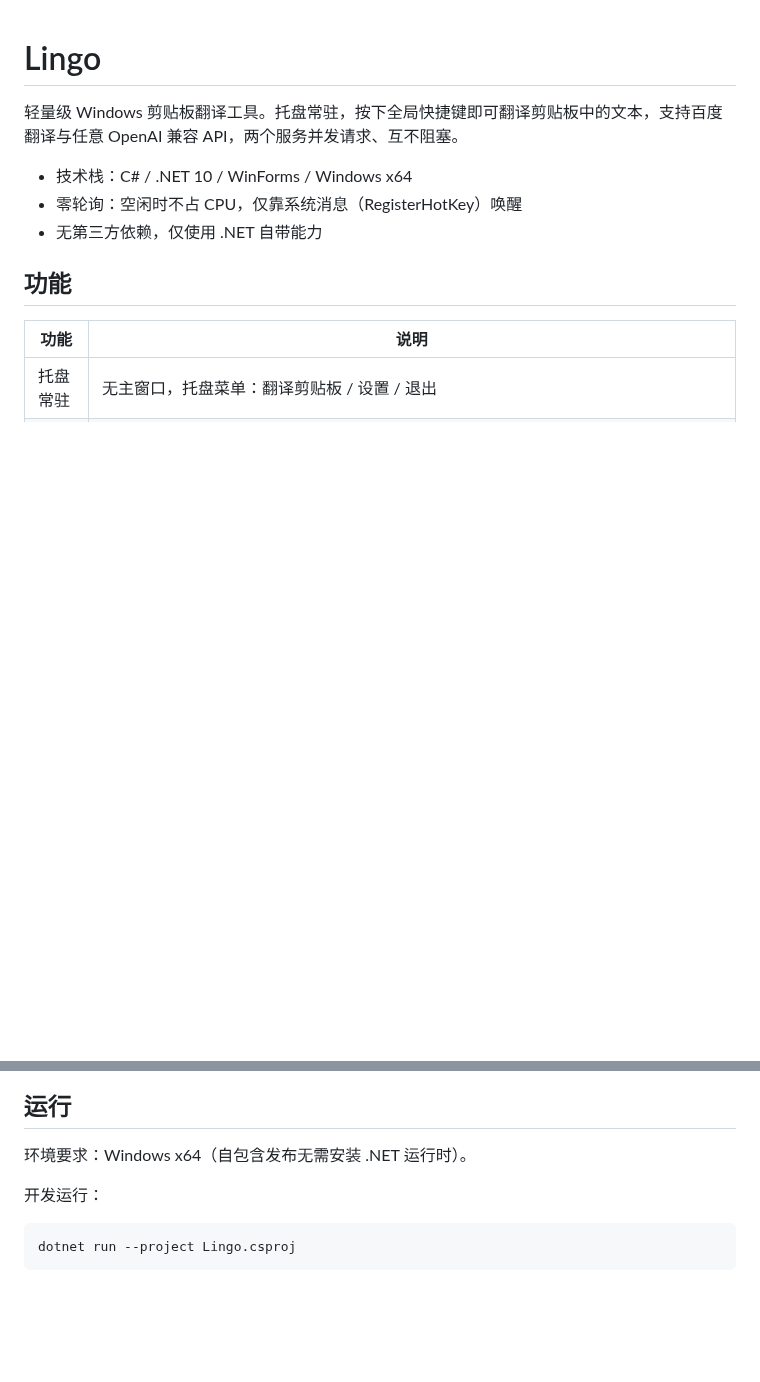
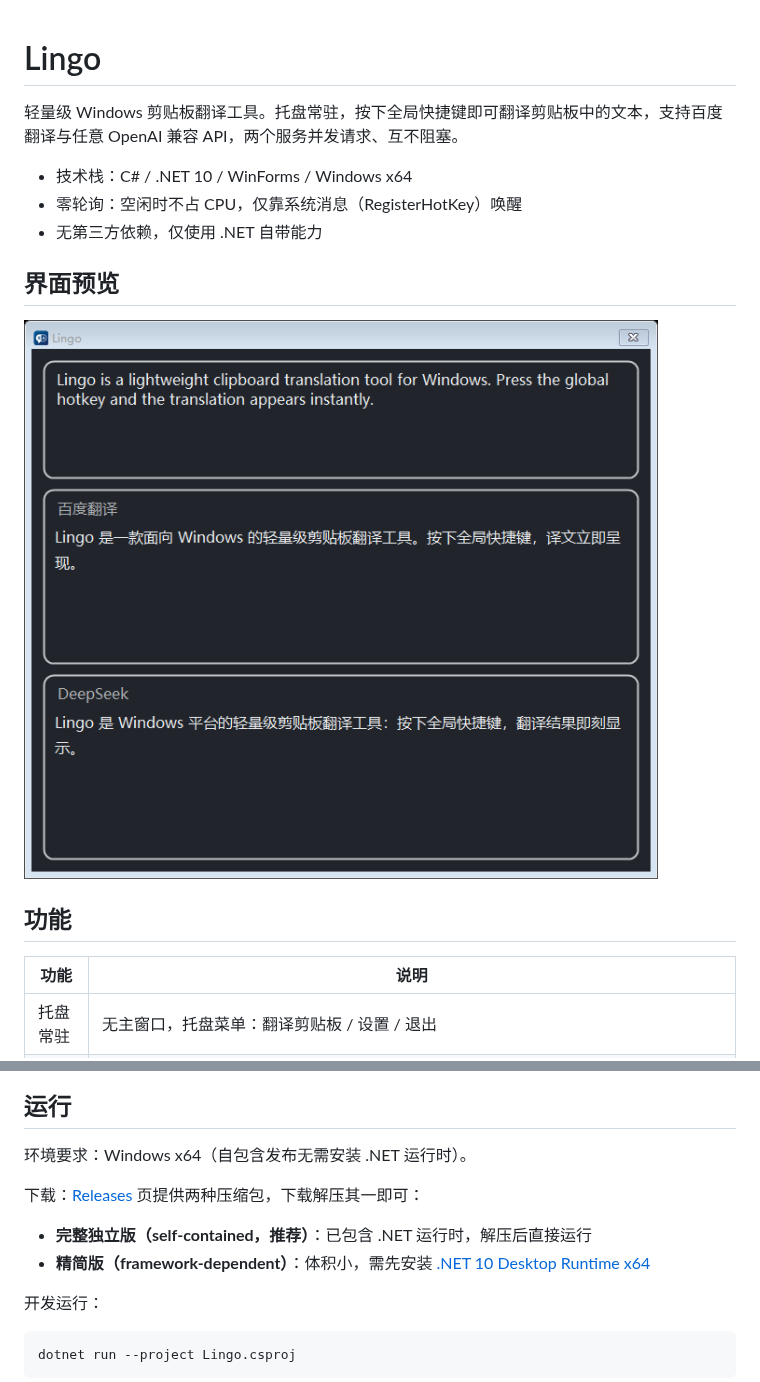
Before and after one commit to BeyondXinXin/Lingo, a Markdown page: README.md, 2 parts joined by grey strips. Drawn GitHub-style; pictures changed too: docs/images/lingo-main.png (added); blank space fills up the shorter version.

Commit message:
docs: README 增加界面预览截图与 Release 下载说明

```diff
--- a/README.md
+++ b/README.md
@@ -5,6 +5,10 @@
 - 技术栈：C# / .NET 10 / WinForms / Windows x64
 - 零轮询：空闲时不占 CPU，仅靠系统消息（RegisterHotKey）唤醒
 - 无第三方依赖，仅使用 .NET 自带能力
+
+## 界面预览
+
+![Lingo 翻译窗口](docs/images/lingo-main.png)
 
 ## 功能
 
@@ -21,6 +25,11 @@
 ## 运行
 
 环境要求：Windows x64（自包含发布无需安装 .NET 运行时）。
+
+下载：[Releases](https://github.com/BeyondXinXin/Lingo/releases) 页提供两种压缩包，下载解压其一即可：
+
+- **完整独立版（self-contained，推荐）**：已包含 .NET 运行时，解压后直接运行
+- **精简版（framework-dependent）**：体积小，需先安装 [.NET 10 Desktop Runtime x64](https://aka.ms/dotnet/10.0/windowsdesktop-runtime-win-x64.exe)
 
 开发运行：
 
```
